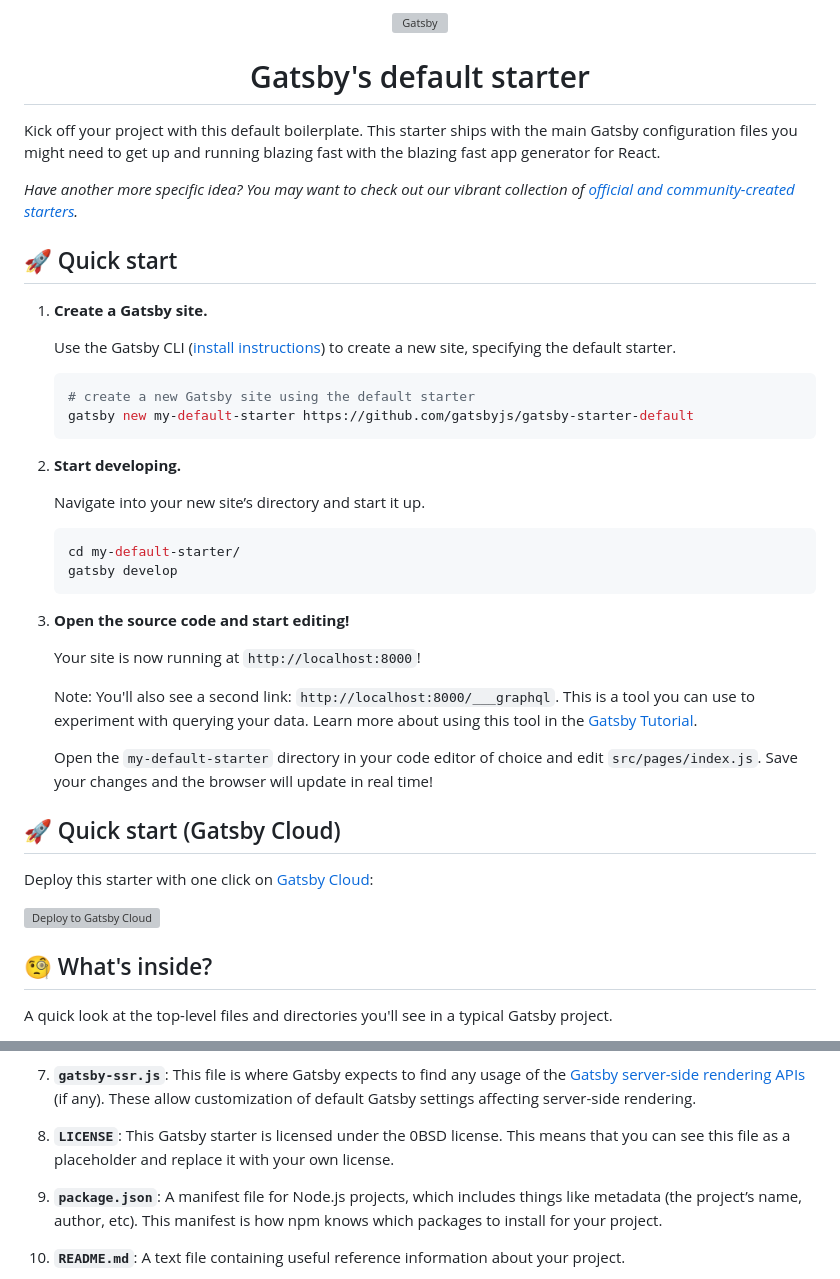
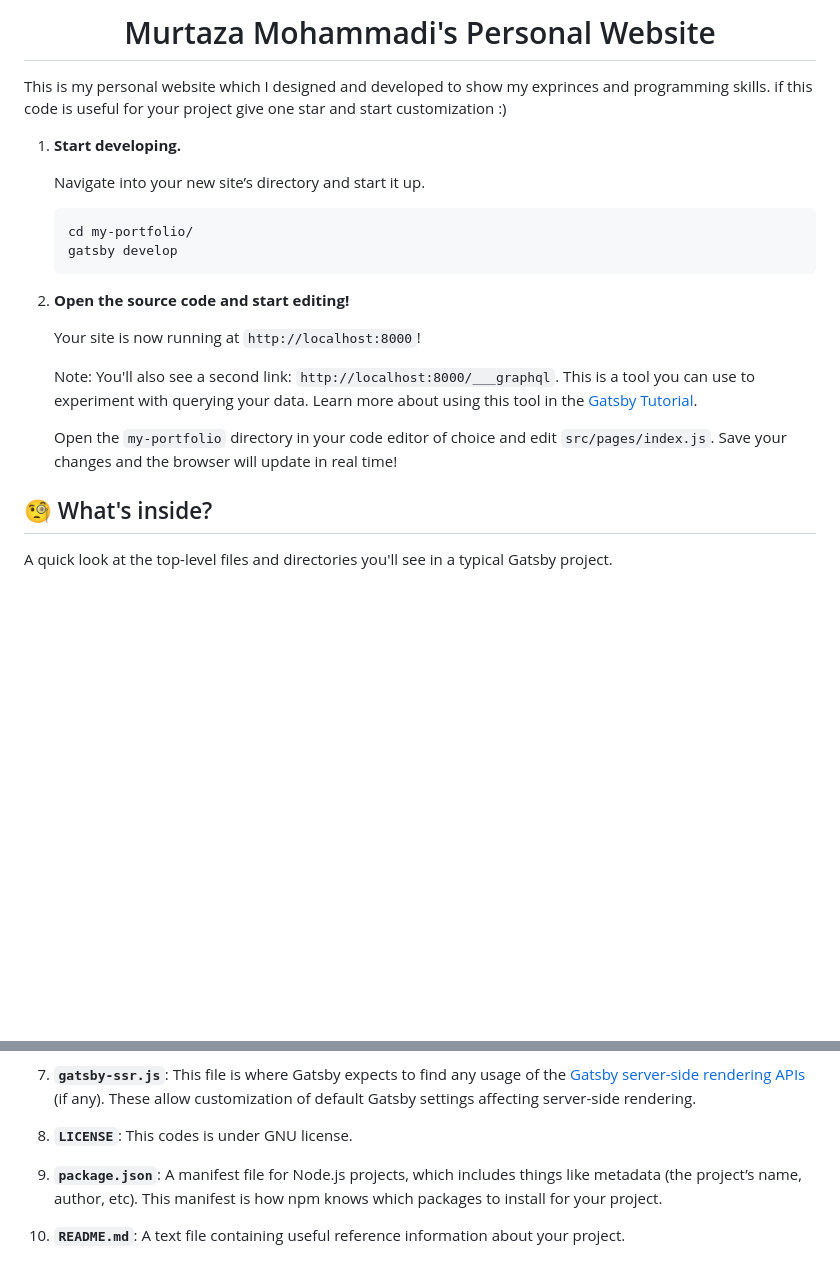
Before and after one commit to Murtaza-Dahmardeh/my-portfolio-website, a Markdown page: README.md, 2 parts joined by grey strips. Rendered like a GitHub page; blank space fills up the shorter version; grey boxes are pictures that could not be loaded.

Commit message:
Update Read me
I updated the read me file.

````diff
--- a/README.md
+++ b/README.md
@@ -1,34 +1,23 @@
 <!-- AUTO-GENERATED-CONTENT:START (STARTER) -->
+<!--
 <p align="center">
   <a href="https://www.gatsbyjs.com">
     <img alt="Gatsby" src="https://www.gatsbyjs.com/Gatsby-Monogram.svg" width="60" />
   </a>
 </p>
+-->
 <h1 align="center">
-  Gatsby's default starter
+  Murtaza Mohammadi's Personal Website
 </h1>
 
-Kick off your project with this default boilerplate. This starter ships with the main Gatsby configuration files you might need to get up and running blazing fast with the blazing fast app generator for React.
-
-_Have another more specific idea? You may want to check out our vibrant collection of [official and community-created starters](https://www.gatsbyjs.com/docs/gatsby-starters/)._
-
-## 🚀 Quick start
-
-1.  **Create a Gatsby site.**
-
-    Use the Gatsby CLI ([install instructions](https://www.gatsbyjs.com/docs/tutorial/part-0/#gatsby-cli)) to create a new site, specifying the default starter.
-
-    ```shell
-    # create a new Gatsby site using the default starter
-    gatsby new my-default-starter https://github.com/gatsbyjs/gatsby-starter-default
-    ```
+This is my personal website which I designed and developed to show my exprinces and programming skills. if this code is useful for your project give one star and start customization :)
 
 1.  **Start developing.**
 
     Navigate into your new site’s directory and start it up.
 
     ```shell
-    cd my-default-starter/
+    cd my-portfolio/
     gatsby develop
     ```
 
@@ -38,14 +27,14 @@ _Have another more specific idea? You may want to check out our vibrant collecti
 
     Note: You'll also see a second link: `http://localhost:8000/___graphql`. This is a tool you can use to experiment with querying your data. Learn more about using this tool in the [Gatsby Tutorial](https://www.gatsbyjs.com/docs/tutorial/part-4/#use-graphiql-to-explore-the-data-layer-and-write-graphql-queries).
 
-    Open the `my-default-starter` directory in your code editor of choice and edit `src/pages/index.js`. Save your changes and the browser will update in real time!
-
+    Open the `my-portfolio` directory in your code editor of choice and edit `src/pages/index.js`. Save your changes and the browser will update in real time!
+<!--
 ## 🚀 Quick start (Gatsby Cloud)
 
 Deploy this starter with one click on [Gatsby Cloud](https://www.gatsbyjs.com/cloud/):
 
 [<img src="https://www.gatsbyjs.com/deploynow.svg" alt="Deploy to Gatsby Cloud">](https://www.gatsbyjs.com/dashboard/deploynow?url=https://github.com/gatsbyjs/gatsby-starter-default)
-
+-->
 ## 🧐 What's inside?
 
 A quick look at the top-level files and directories you'll see in a typical Gatsby project.
@@ -76,7 +65,7 @@ A quick look at the top-level files and directories you'll see in a typical Gats
 
 1.  **`gatsby-ssr.js`**: This file is where Gatsby expects to find any usage of the [Gatsby server-side rendering APIs](https://www.gatsbyjs.com/docs/reference/config-files/gatsby-ssr/) (if any). These allow customization of default Gatsby settings affecting server-side rendering.
 
-1.  **`LICENSE`**: This Gatsby starter is licensed under the 0BSD license. This means that you can see this file as a placeholder and replace it with your own license.
+1.  **`LICENSE`**: This codes is under GNU license.
 
 1.  **`package.json`**: A manifest file for Node.js projects, which includes things like metadata (the project’s name, author, etc). This manifest is how npm knows which packages to install for your project.
 
````
